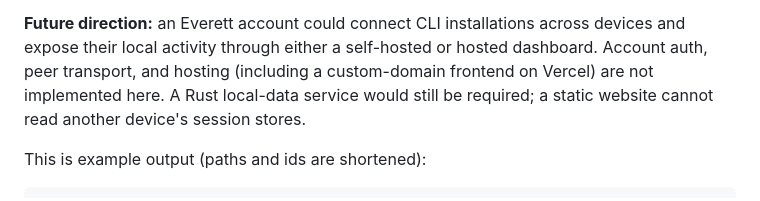
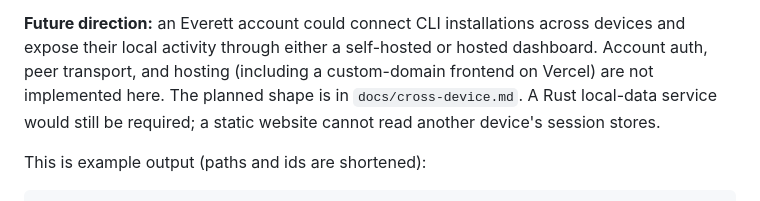
Before and after one commit to raitoxlol/everett, a Markdown page: README.md, the part around the change. Rendered like a GitHub page.

Commit message:
Add cross-device design doc: SSH-over-Tailscale peers, registry, remote ls/send
Co-Authored-By: Devin AI <158243242+devin-ai-integration[bot]@users.noreply.github.com>

```diff
--- a/README.md
+++ b/README.md
@@ -105,7 +105,7 @@ Stop it with Ctrl-C.
 **Future direction:** an Everett account could connect CLI installations across
 devices and expose their local activity through either a self-hosted or hosted
 dashboard. Account auth, peer transport, and hosting (including a custom-domain
-frontend on Vercel) are not implemented here. A Rust local-data service would
+frontend on Vercel) are not implemented here. The planned shape is in `docs/cross-device.md`. A Rust local-data service would
 still be required; a static website cannot read another device's session stores.
 
 This is example output (paths and ids are shortened):
```
Also changed, not shown: CHANGELOG.md (+4 -0 lines), docs/cross-device.md (added, +119 -0 lines).
